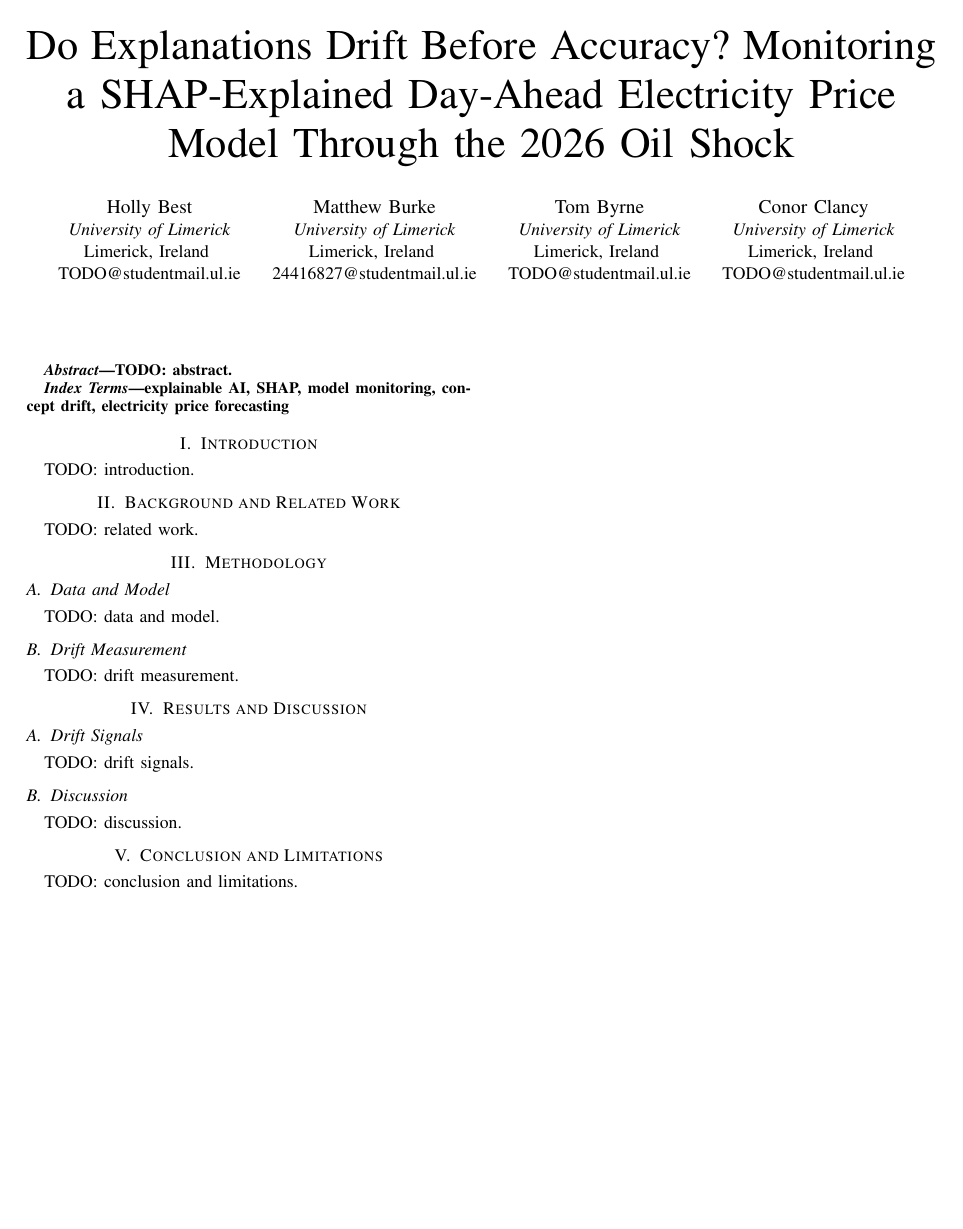
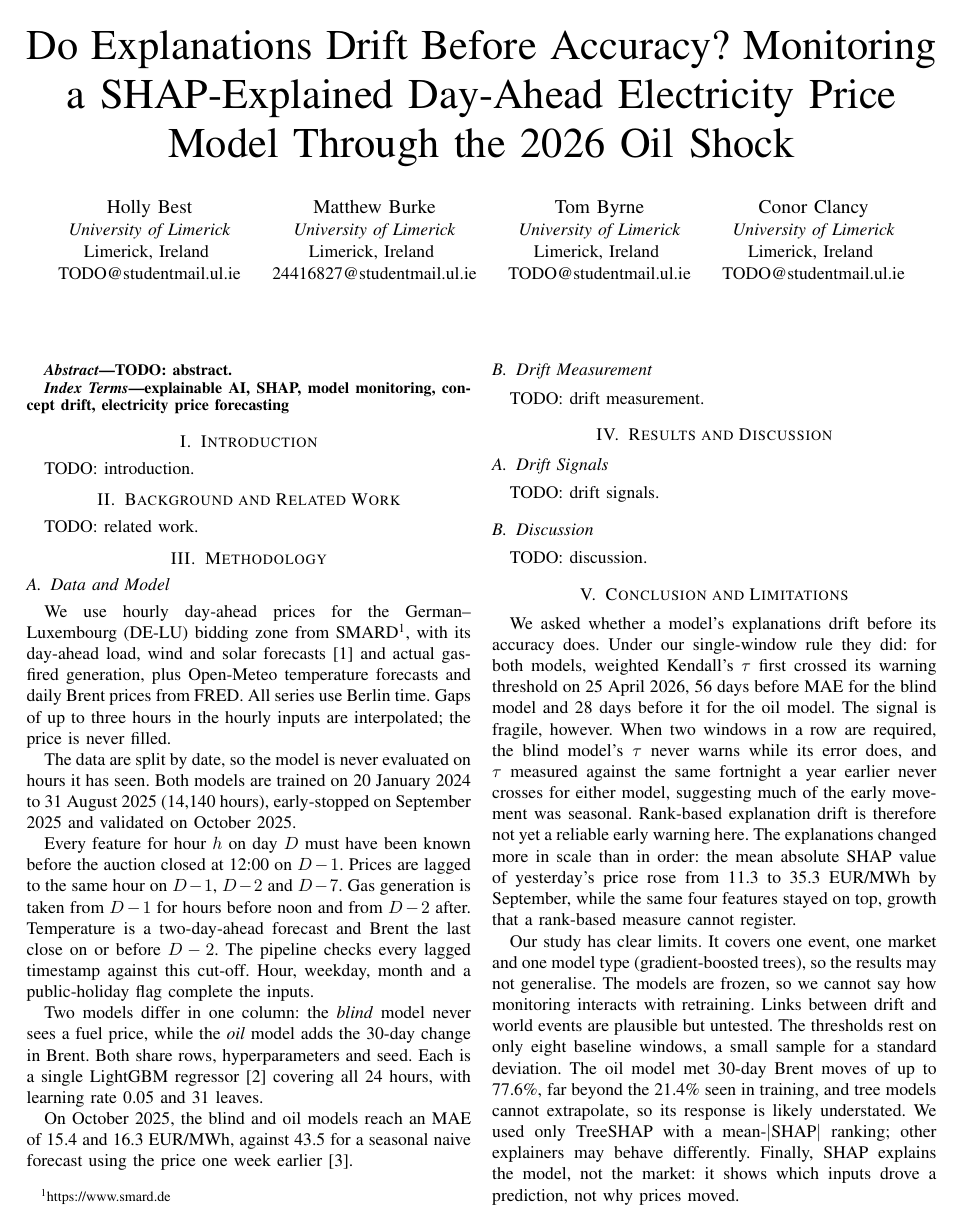
Before and after one commit to matthewb62/cs4437-xai-group-project, a LaTeX paper (report/main.tex, which reads report/sections/conclusion.tex, report/sections/method_data.tex): page 1 of 2 before the commit and page 1 of 3 after it. Compiled offline with pdfLaTeX.

Commit message:
conclusion and method/data first draft

```diff
--- a/report/sections/conclusion.tex
+++ b/report/sections/conclusion.tex
@@ -1,9 +1,23 @@
-% OWNER: Conor | ~300 words (~0.4 page) -- worth 10% on its own
-% Rubric rewards stating what we DON'T cover. Be explicit:
-%  - One event, one market (German day-ahead), one model family.
-%  - Frozen model: no retraining, so no view of how monitoring interacts with updates.
-%  - Links to world events (e.g. July US-Iran strikes) are plausible, not proven.
-%  - Single fixed reference ranking; no seasonal adjustment.
-%  - Only TreeSHAP + mean |SHAP| ranking; no LIME / other explainers.
-% Then: what follows -- e.g. magnitude-aware drift metrics, seasonal references.
-TODO: conclusion and limitations.
+We asked whether a model's explanations drift before its accuracy does.
+Under our single-window rule they did: for both models, weighted Kendall's
+$\tau$ first crossed its warning threshold on 25 April 2026, 56 days before
+MAE for the blind model and 28 days before it for the oil model. The signal
+is fragile, however. When two windows in a row are required, the blind
+model's $\tau$ never warns while its error does, and $\tau$ measured against
+the same fortnight a year earlier never crosses for either model, suggesting
+much of the early movement was seasonal. Rank-based explanation drift is
+therefore not yet a reliable early warning here. The explanations changed
+more in scale than in order: the mean absolute SHAP value of yesterday's
+price rose from 11.3 to 35.3~EUR/MWh by September, while the same four
+features stayed on top, growth that a rank-based measure cannot register.
+
+Our study has clear limits. It covers one event, one market and one model type (gradient-boosted
+trees), so the results may not generalise. The models are frozen, so we
+cannot say how monitoring interacts with retraining. Links between drift
+and world events are plausible but untested. The thresholds rest on only
+eight baseline windows, a small sample for a standard deviation. The oil
+model met 30-day Brent moves of up to 77.6\%, far beyond the 21.4\% seen in
+training, and tree models cannot extrapolate, so its response is likely
+understated. We used only TreeSHAP with a mean-$|$SHAP$|$ ranking; other
+explainers may behave differently. Finally, SHAP explains the model, not
+the market: it shows which inputs drove a prediction, not why prices moved.
--- a/report/sections/method_data.tex
+++ b/report/sections/method_data.tex
@@ -1,11 +1,28 @@
-% OWNER: Conor | ~250 words
-% Job: enough detail that someone could rebuild the model.
-%  - Sources: energy-charts day-ahead prices, FRED Brent oil.
-%  - Training window to ~Oct 2025; later pre-shock data held out as baseline.
-%  - Features + leakage fixes (gas generation lagged 1 day, temperature as a
-%    forecast, hour as a feature, oil as 30-day % change).
-%  - Two models: "blind" main model (no fuel prices) vs comparison model (+Brent only).
-%  - LightGBM [ke2017]; baseline error vs naive last-week forecast
-%    (model MAE 14.5 vs naive 43.5 EUR/MWh -- check against results/validation.json).
-% Cite with \cite{key} from refs.bib.
-TODO: data and model.
+We use hourly day-ahead prices for the German--Luxembourg (DE-LU) bidding
+zone from SMARD\footnote{\url{https://www.smard.de}}, with its day-ahead
+load, wind and solar forecasts \cite{trebbien2023} and actual gas-fired
+generation, plus Open-Meteo temperature forecasts and daily Brent prices
+from FRED. All series use Berlin time. Gaps of up to three hours in the
+hourly inputs are interpolated; the price is never filled.
+
+The data are split by date, so the model is never evaluated on hours it
+has seen. Both models are trained on 20 January 2024 to 31 August 2025
+(14,140 hours), early-stopped on September 2025 and validated on October
+2025.
+
+Every feature for hour $h$ on day $D$ must have been known before the
+auction closed at 12:00 on $D-1$. Prices are lagged to the same hour on
+$D-1$, $D-2$ and $D-7$. Gas generation is taken from $D-1$ for hours
+before noon and from $D-2$ after. Temperature is a two-day-ahead forecast
+and Brent the last close on or before $D-2$. The pipeline checks every
+lagged timestamp against this cut-off. Hour, weekday, month and a
+public-holiday flag complete the inputs.
+
+Two models differ in one column: the \emph{blind} model never sees a fuel
+price, while the \emph{oil} model adds the 30-day change in Brent. Both
+share rows, hyperparameters and seed. Each is a single LightGBM regressor
+\cite{ke2017} covering all 24 hours, with learning rate 0.05 and 31 leaves.
+
+On October 2025, the blind and oil models reach an MAE of 15.4 and
+16.3~EUR/MWh, against 43.5 for a seasonal naive forecast using the price
+one week earlier \cite{lago2021}.
```
Also changed, not shown: report/sections/conclusion.tex (4 more changed lines).
